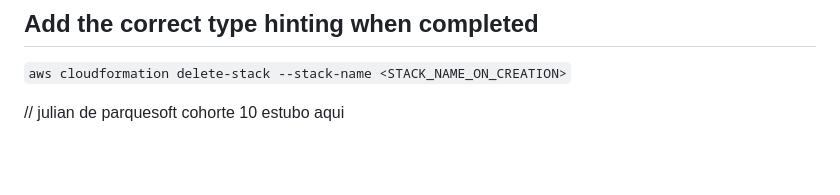
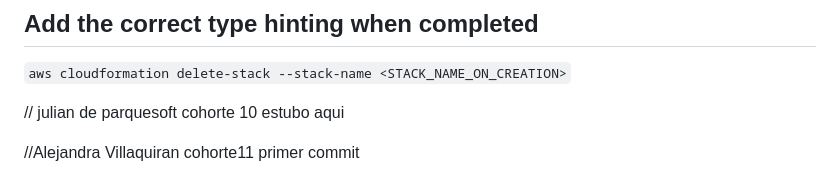
Before and after one commit to davidbo99/fast-api-git-example, a Markdown page: README.md, the part around the change. Drawn GitHub-style; blank space fills up the shorter version.

Commit message:
Agregue al README.md linea 142 mi nombre y # de cohorte

```diff
--- a/README.md
+++ b/README.md
@@ -138,3 +138,5 @@ Deploying inference service to AWS Lambda
 
 
 // julian de parquesoft cohorte 10 estubo aqui
+
+//Alejandra Villaquiran cohorte11  primer commit
```
